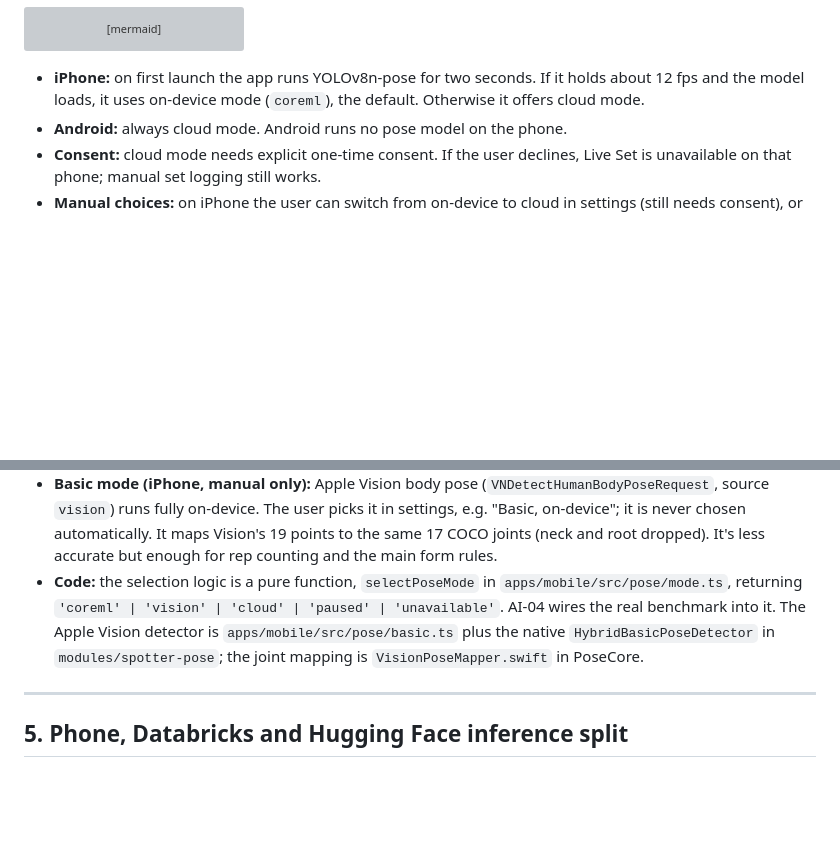
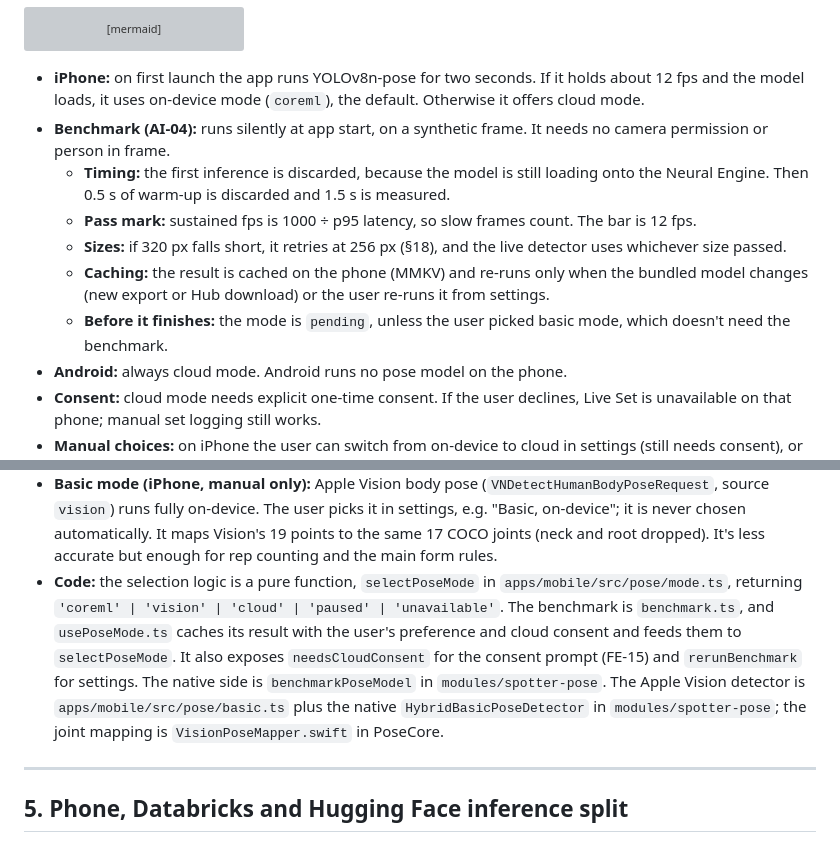
Before and after one commit to Del0m/KnightHacks2026, a Markdown page: Architecture.md, 2 parts joined by grey strips. Rendered like a GitHub page; blank space fills up the shorter version; grey boxes are pictures that could not be loaded.

````diff
--- a/Architecture.md
+++ b/Architecture.md
@@ -176,6 +176,12 @@ flowchart LR
 ```
 
 - **iPhone:** on first launch the app runs YOLOv8n-pose for two seconds. If it holds about 12 fps and the model loads, it uses on-device mode (`coreml`), the default. Otherwise it offers cloud mode.
+- **Benchmark (AI-04):** runs silently at app start, on a synthetic frame. It needs no camera permission or person in frame.
+  - **Timing:** the first inference is discarded, because the model is still loading onto the Neural Engine. Then 0.5 s of warm-up is discarded and 1.5 s is measured.
+  - **Pass mark:** sustained fps is 1000 ÷ p95 latency, so slow frames count. The bar is 12 fps.
+  - **Sizes:** if 320 px falls short, it retries at 256 px (§18), and the live detector uses whichever size passed.
+  - **Caching:** the result is cached on the phone (MMKV) and re-runs only when the bundled model changes (new export or Hub download) or the user re-runs it from settings.
+  - **Before it finishes:** the mode is `pending`, unless the user picked basic mode, which doesn't need the benchmark.
 - **Android:** always cloud mode. Android runs no pose model on the phone.
 - **Consent:** cloud mode needs explicit one-time consent. If the user declines, Live Set is unavailable on that phone; manual set logging still works.
 - **Manual choices:** on iPhone the user can switch from on-device to cloud in settings (still needs consent), or pick basic mode.
@@ -185,7 +191,7 @@ flowchart LR
 - **Privacy:** this is the only mode where video leaves the phone, so it needs the explicit consent above. Frames are processed in memory on the endpoint and never stored.
 - **Cost:** endpoints are billed while running, from the team's HF credits. Set scale-to-zero so it only costs money while someone is mid-workout. A Gradio Space is not a good fit here, because it queues requests instead of streaming.
 - **Basic mode (iPhone, manual only):** Apple Vision body pose (`VNDetectHumanBodyPoseRequest`, source `vision`) runs fully on-device. The user picks it in settings, e.g. "Basic, on-device"; it is never chosen automatically. It maps Vision's 19 points to the same 17 COCO joints (neck and root dropped). It's less accurate but enough for rep counting and the main form rules.
-- **Code:** the selection logic is a pure function, `selectPoseMode` in `apps/mobile/src/pose/mode.ts`, returning `'coreml' | 'vision' | 'cloud' | 'paused' | 'unavailable'`. AI-04 wires the real benchmark into it. The Apple Vision detector is `apps/mobile/src/pose/basic.ts` plus the native `HybridBasicPoseDetector` in `modules/spotter-pose`; the joint mapping is `VisionPoseMapper.swift` in PoseCore.
+- **Code:** the selection logic is a pure function, `selectPoseMode` in `apps/mobile/src/pose/mode.ts`, returning `'coreml' | 'vision' | 'cloud' | 'paused' | 'unavailable'`. The benchmark is `benchmark.ts`, and `usePoseMode.ts` caches its result with the user's preference and cloud consent and feeds them to `selectPoseMode`. It also exposes `needsCloudConsent` for the consent prompt (FE-15) and `rerunBenchmark` for settings. The native side is `benchmarkPoseModel` in `modules/spotter-pose`. The Apple Vision detector is `apps/mobile/src/pose/basic.ts` plus the native `HybridBasicPoseDetector` in `modules/spotter-pose`; the joint mapping is `VisionPoseMapper.swift` in PoseCore.
 
 ---
 
````
Also changed, not shown: docs/pose/how-it-works.md (+26 -0 lines), 1 other file.
